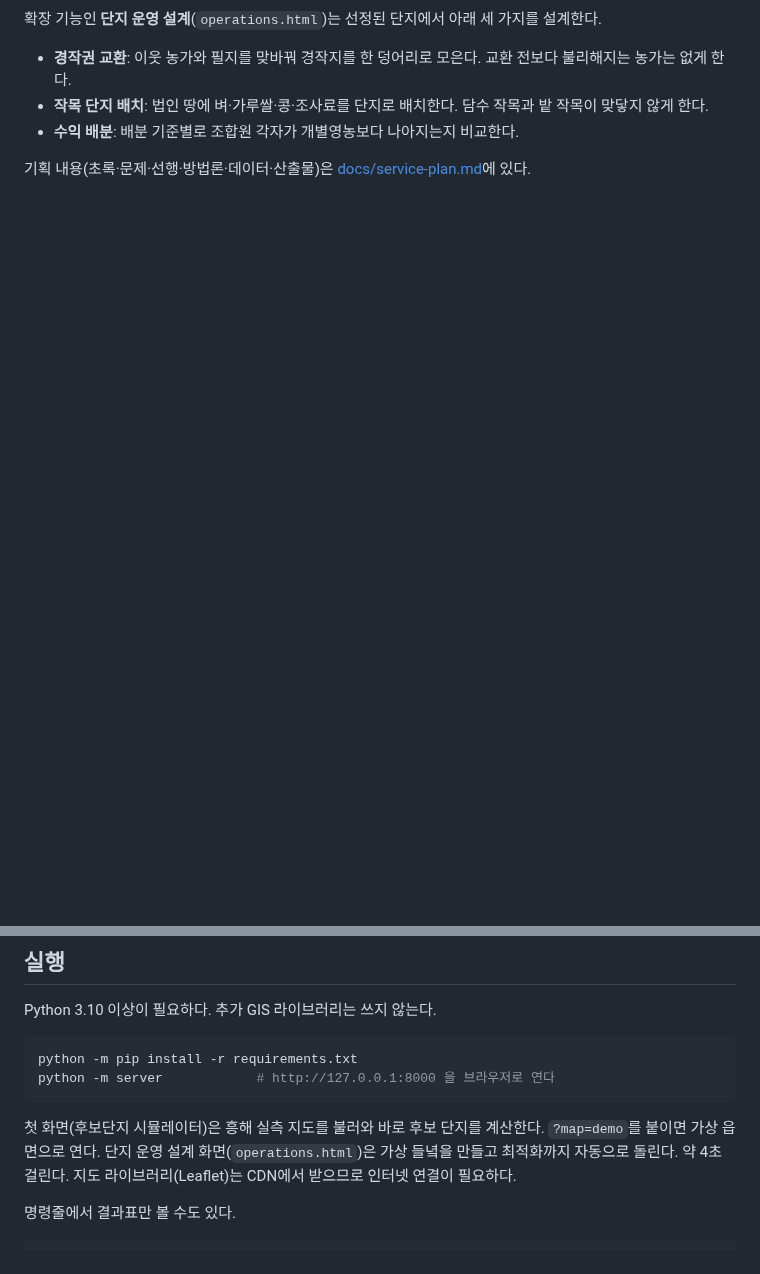
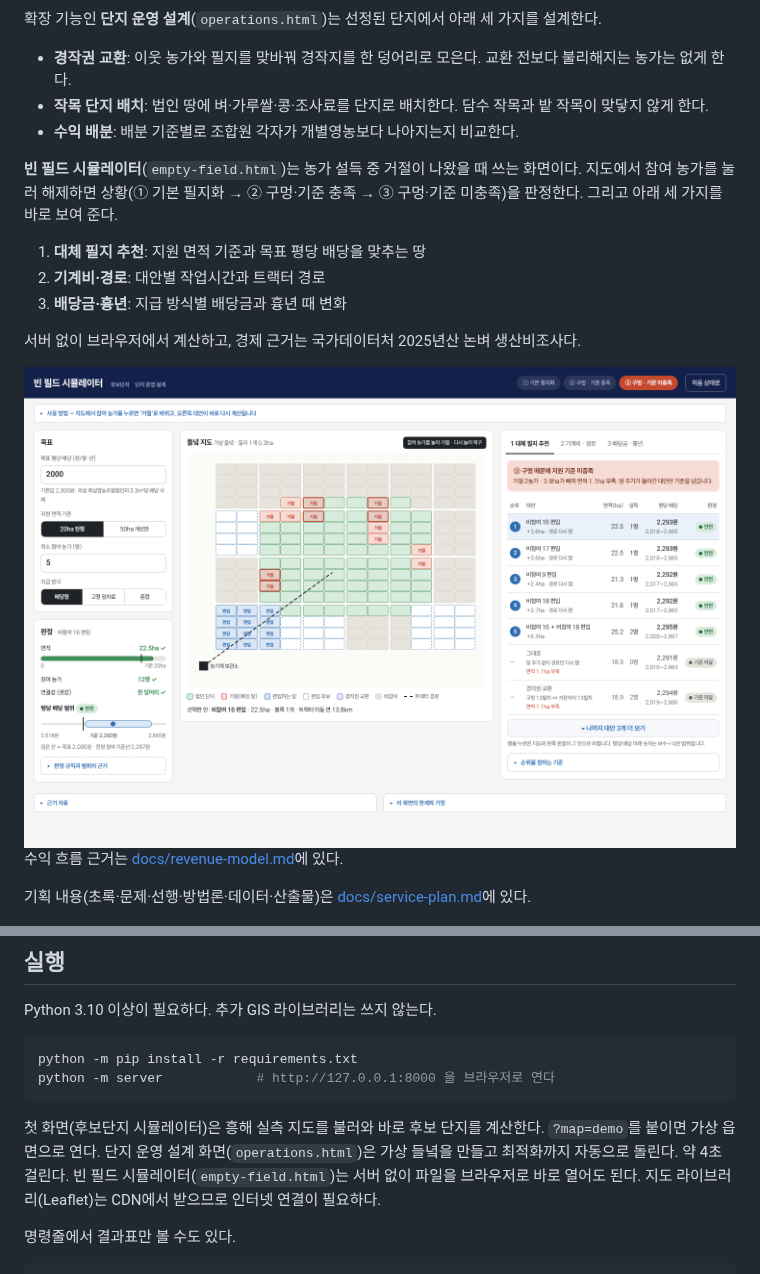
Before and after one commit to yean1234/Cooperative-farming-system, a Markdown page: README.md, 2 parts joined by grey strips. Rendered like a GitHub page; pictures changed too: docs/images/empty-field.png (added); blank space fills up the shorter version.

```diff
--- a/README.md
+++ b/README.md
@@ -13,6 +13,19 @@
 - **경작권 교환**: 이웃 농가와 필지를 맞바꿔 경작지를 한 덩어리로 모은다. 교환 전보다 불리해지는 농가는 없게 한다.
 - **작목 단지 배치**: 법인 땅에 벼·가루쌀·콩·조사료를 단지로 배치한다. 담수 작목과 밭 작목이 맞닿지 않게 한다.
 - **수익 배분**: 배분 기준별로 조합원 각자가 개별영농보다 나아지는지 비교한다.
+
+**빈 필드 시뮬레이터**(`empty-field.html`)는 농가 설득 중 거절이 나왔을 때 쓰는 화면이다.
+지도에서 참여 농가를 눌러 해제하면 상황(① 기본 필지화 → ② 구멍·기준 충족 → ③ 구멍·기준 미충족)을 판정한다.
+그리고 아래 세 가지를 바로 보여 준다.
+
+1. **대체 필지 추천**: 지원 면적 기준과 목표 평당 배당을 맞추는 땅
+2. **기계비·경로**: 대안별 작업시간과 트랙터 경로
+3. **배당금·흉년**: 지급 방식별 배당금과 흉년 때 변화
+
+서버 없이 브라우저에서 계산하고, 경제 근거는 국가데이터처 2025년산 논벼 생산비조사다.
+
+![빈 필드 시뮬레이터: 거절 2건으로 기준 미충족이 된 상황](docs/images/empty-field.png)
+수익 흐름 근거는 [docs/revenue-model.md](docs/revenue-model.md)에 있다.
 
 기획 내용(초록·문제·선행·방법론·데이터·산출물)은 [docs/service-plan.md](docs/service-plan.md)에 있다.
 
@@ -36,6 +49,7 @@ python -m server            # http://127.0.0.1:8000 을 브라우저로 연다
 
 첫 화면(후보단지 시뮬레이터)은 흥해 실측 지도를 불러와 바로 후보 단지를 계산한다. `?map=demo`를 붙이면 가상 읍면으로 연다.
 단지 운영 설계 화면(`operations.html`)은 가상 들녘을 만들고 최적화까지 자동으로 돌린다. 약 4초 걸린다.
+빈 필드 시뮬레이터(`empty-field.html`)는 서버 없이 파일을 브라우저로 바로 열어도 된다.
 지도 라이브러리(Leaflet)는 CDN에서 받으므로 인터넷 연결이 필요하다.
 
 명령줄에서 결과표만 볼 수도 있다.
```
Also changed, not shown: 5 other files.
